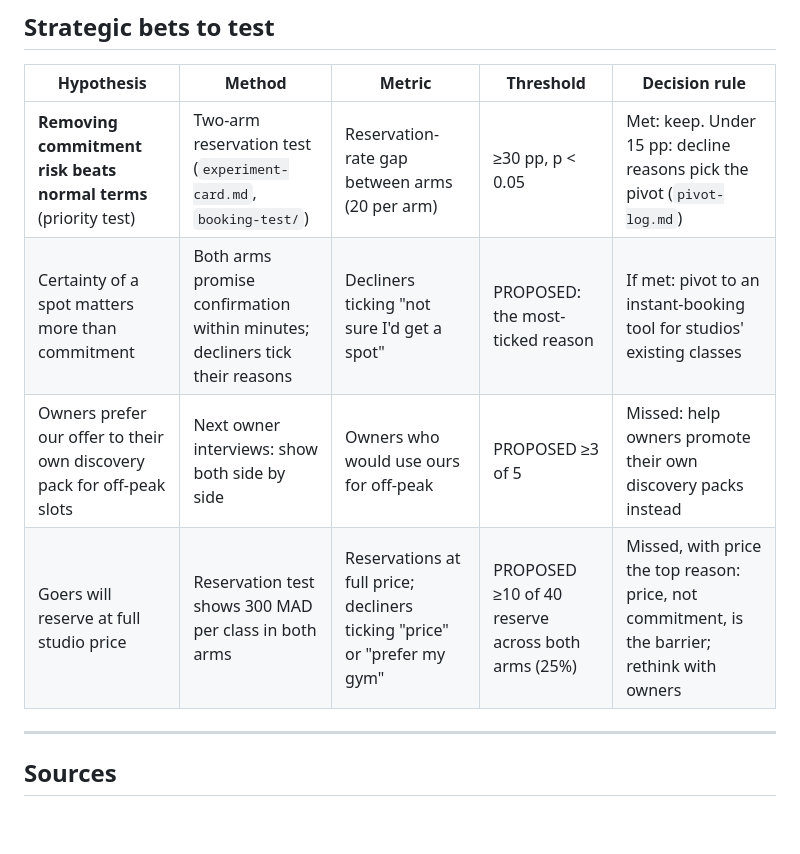
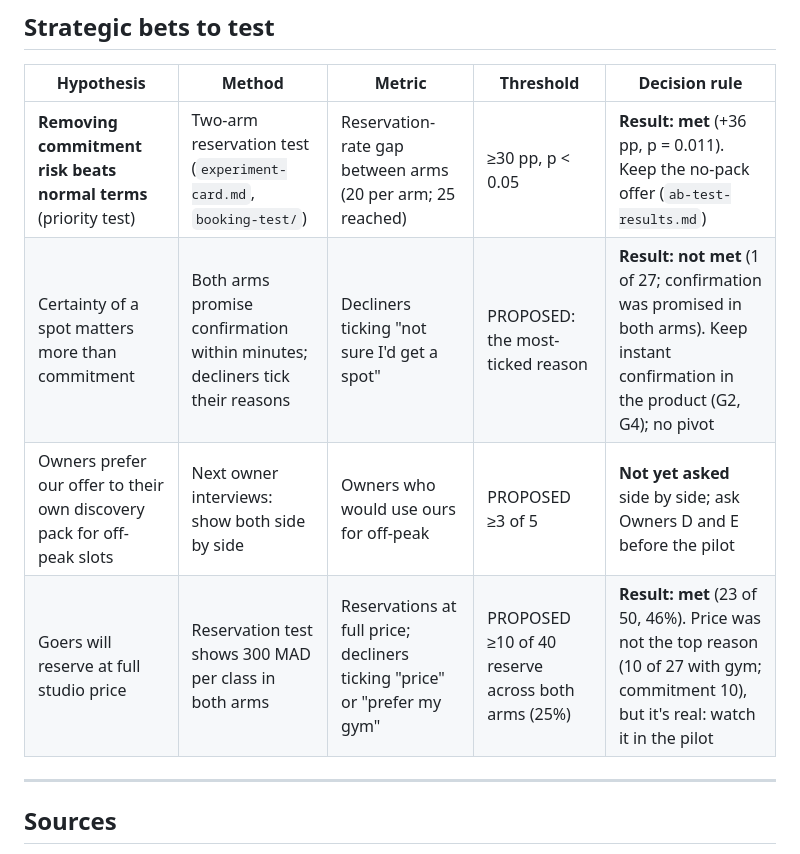
Before and after one commit to marianaserranoc/Rapid_prototyping, a Markdown page: evidence-log/market-alternatives.md, the part around the change. Drawn GitHub-style; blank space fills up the shorter version.

Commit message:
Update strategic bets with test results and insights

```diff
--- a/evidence-log/market-alternatives.md
+++ b/evidence-log/market-alternatives.md
@@ -93,10 +93,10 @@ Scores 1 (low) to 5 (high) are **team judgement** from the sources in `market-al
 
 | Hypothesis | Method | Metric | Threshold | Decision rule |
 |---|---|---|---|---|
-| **Removing commitment risk beats normal terms** (priority test) | Two-arm reservation test (`experiment-card.md`, `booking-test/`) | Reservation-rate gap between arms (20 per arm) | ≥30 pp, p < 0.05 | Met: keep. Under 15 pp: decline reasons pick the pivot (`pivot-log.md`) |
-| Certainty of a spot matters more than commitment | Both arms promise confirmation within minutes; decliners tick their reasons | Decliners ticking "not sure I'd get a spot" | PROPOSED: the most-ticked reason | If met: pivot to an instant-booking tool for studios' existing classes |
-| Owners prefer our offer to their own discovery pack for off-peak slots | Next owner interviews: show both side by side | Owners who would use ours for off-peak | PROPOSED ≥3 of 5 | Missed: help owners promote their own discovery packs instead |
-| Goers will reserve at full studio price | Reservation test shows 300 MAD per class in both arms | Reservations at full price; decliners ticking "price" or "prefer my gym" | PROPOSED ≥10 of 40 reserve across both arms (25%) | Missed, with price the top reason: price, not commitment, is the barrier; rethink with owners |
+| **Removing commitment risk beats normal terms** (priority test) | Two-arm reservation test (`experiment-card.md`, `booking-test/`) | Reservation-rate gap between arms (20 per arm; 25 reached) | ≥30 pp, p < 0.05 | **Result: met** (+36 pp, p = 0.011). Keep the no-pack offer (`ab-test-results.md`) |
+| Certainty of a spot matters more than commitment | Both arms promise confirmation within minutes; decliners tick their reasons | Decliners ticking "not sure I'd get a spot" | PROPOSED: the most-ticked reason | **Result: not met** (1 of 27; confirmation was promised in both arms). Keep instant confirmation in the product (G2, G4); no pivot |
+| Owners prefer our offer to their own discovery pack for off-peak slots | Next owner interviews: show both side by side | Owners who would use ours for off-peak | PROPOSED ≥3 of 5 | **Not yet asked** side by side; ask Owners D and E before the pilot |
+| Goers will reserve at full studio price | Reservation test shows 300 MAD per class in both arms | Reservations at full price; decliners ticking "price" or "prefer my gym" | PROPOSED ≥10 of 40 reserve across both arms (25%) | **Result: met** (23 of 50, 46%). Price was not the top reason (10 of 27 with gym; commitment 10), but it's real: watch it in the pilot |
 
 ---
 
```
